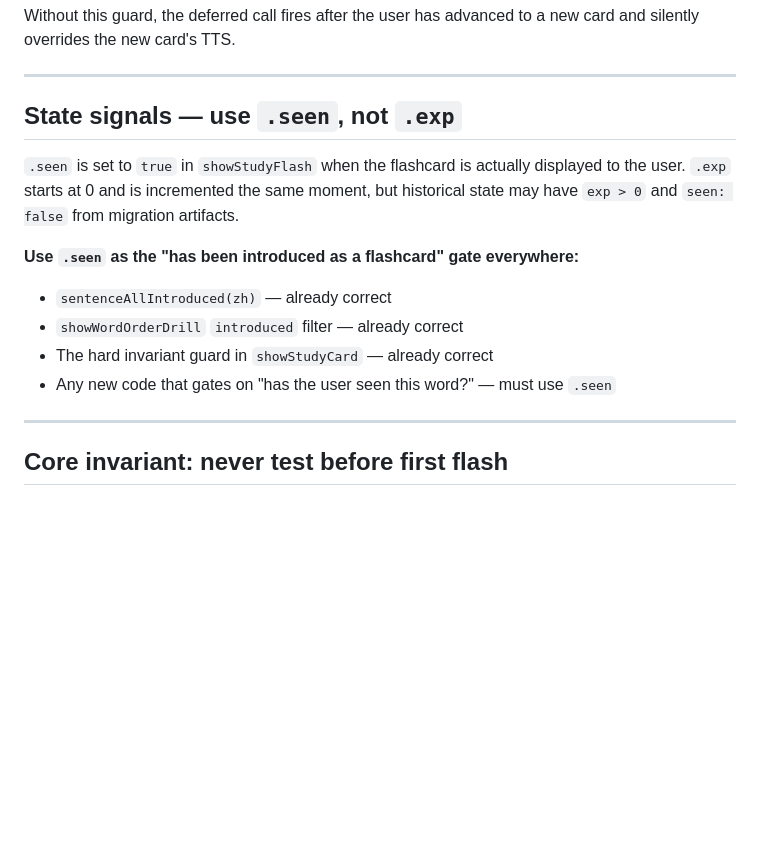
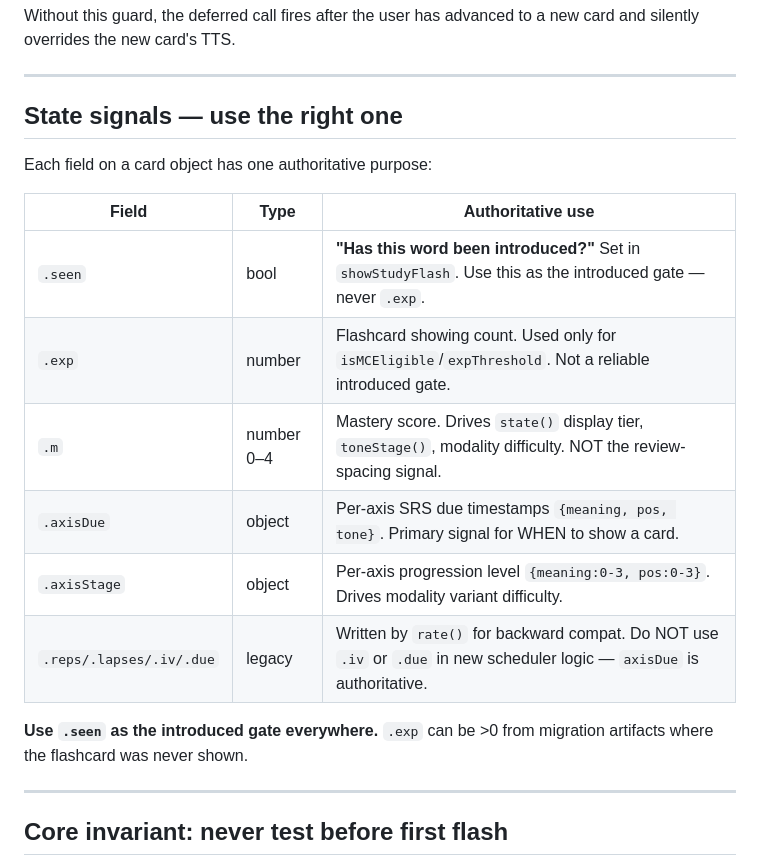
Before and after one commit to robertamato/EarWorm, a Markdown page: CLAUDE.md, the part around the change. Drawn GitHub-style; blank space fills up the shorter version.

Commit message:
Grammar track re-integration path in ROADMAP; state signal table in CLAUDE.md
ROADMAP: documents the grammar track as disabled, explains why (metalanguage
not taught as flashcards), and specifies the re-integration prerequisites
(add 名词/动词/etc. to D[], gate drills on seen:true for those terms).

CLAUDE.md: state signal section expanded to a table with authoritative use
for each field (.seen vs .exp vs .m vs .axisDue vs .axisStage vs legacy SM-2).

Co-Authored-By: Claude Sonnet 4.6 <noreply@anthropic.com>

```diff
--- a/CLAUDE.md
+++ b/CLAUDE.md
@@ -48,15 +48,20 @@ Without this guard, the deferred call fires after the user has advanced to a new
 
 ---
 
-## State signals — use `.seen`, not `.exp`
+## State signals — use the right one
 
-`.seen` is set to `true` in `showStudyFlash` when the flashcard is actually displayed to the user. `.exp` starts at 0 and is incremented the same moment, but historical state may have `exp > 0` and `seen: false` from migration artifacts.
+Each field on a card object has one authoritative purpose:
 
-**Use `.seen` as the "has been introduced as a flashcard" gate everywhere:**
-- `sentenceAllIntroduced(zh)` — already correct
-- `showWordOrderDrill` `introduced` filter — already correct
-- The hard invariant guard in `showStudyCard` — already correct
-- Any new code that gates on "has the user seen this word?" — must use `.seen`
+| Field | Type | Authoritative use |
+|-------|------|-------------------|
+| `.seen` | bool | **"Has this word been introduced?"** Set in `showStudyFlash`. Use this as the introduced gate — never `.exp`. |
+| `.exp` | number | Flashcard showing count. Used only for `isMCEligible`/`expThreshold`. Not a reliable introduced gate. |
+| `.m` | number 0–4 | Mastery score. Drives `state()` display tier, `toneStage()`, modality difficulty. NOT the review-spacing signal. |
+| `.axisDue` | object | Per-axis SRS due timestamps `{meaning, pos, tone}`. Primary signal for WHEN to show a card. |
+| `.axisStage` | object | Per-axis progression level `{meaning:0-3, pos:0-3}`. Drives modality variant difficulty. |
+| `.reps/.lapses/.iv/.due` | legacy | Written by `rate()` for backward compat. Do NOT use `.iv` or `.due` in new scheduler logic — `axisDue` is authoritative. |
+
+**Use `.seen` as the introduced gate everywhere.** `.exp` can be >0 from migration artifacts where the flashcard was never shown.
 
 ---
 
```
Also changed, not shown: ROADMAP.md (+12 -0 lines).
